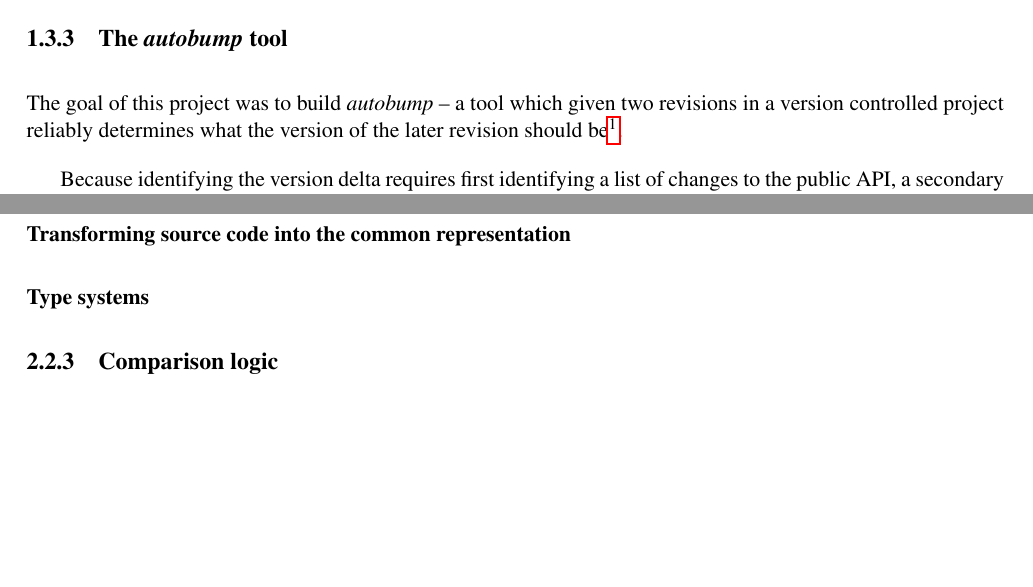
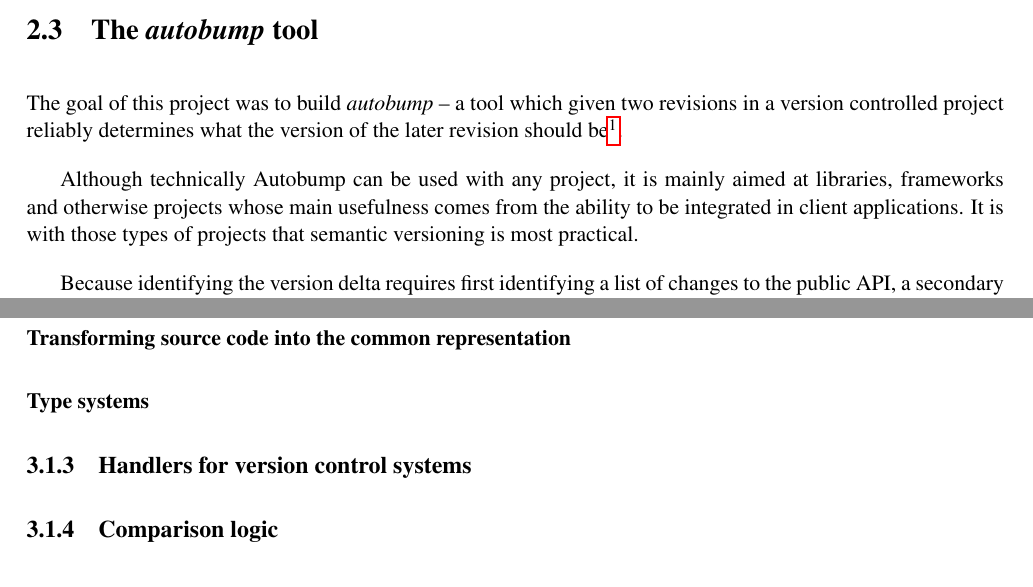
Before and after one commit to cshtarkov/autobump-dissertation, a LaTeX thesis (dissertation.tex): two parts of pages 10 and 13 of 19 before the commit and two parts of pages 11 and 14 of 20 after it, joined at a grey line, cut so that both start at the same text, the shorter picture padded with empty space. Compiled offline with pdfLaTeX.

Commit message:
Reorganisation

```diff
--- a/dissertation.tex
+++ b/dissertation.tex
@@ -321,6 +321,12 @@ determines what the version of the later revision should
 be\footnote{In some contexts, ``version'' and ``revision'' may be
 identical. In this dissertation, we refer to the semantic version of a
 release as ``version'', and the commit identifier in a VCS as ``revision''}.
+
+Although technically Autobump can be used with any project, it is
+mainly aimed at libraries, frameworks and otherwise projects whose
+main usefulness comes from the ability to be integrated in client
+applications. It is with those types of projects that semantic
+versioning is most practical.
 
 Because identifying the version delta requires first identifying a
 list of changes to the public API, a secondary function of autobump is
@@ -467,6 +471,9 @@ Every Function has a \textbf{Signature} which indicates a list of
 
 % TODO: Dynamic typing, Structural types
 
+\label{VCSHandlers}
+\subsection{Handlers for version control systems}
+
 \subsection{Comparison logic}
 
 \section{Application user interface}
```
Also changed, not shown: dissertation.tex (16 more changed lines).
